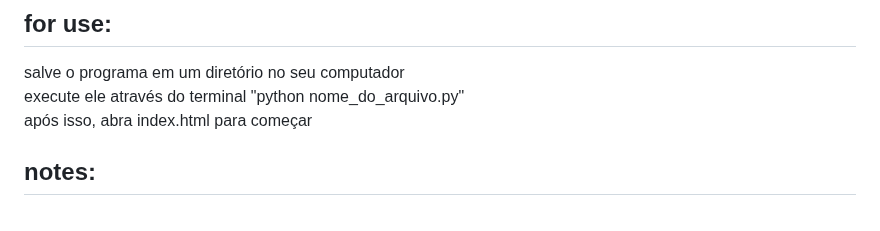
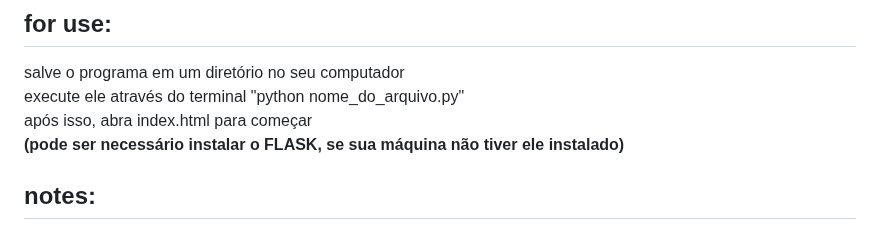
Before and after one commit to edgarvtt/Travel-Itinerary-Planner, a Markdown page: README.md, the part around the change. Rendered like a GitHub page.

```diff
--- a/README.md
+++ b/README.md
@@ -7,6 +7,7 @@ Hi👋🏽 This is my project in "Projeto de Software", below are the conceptual
 salve o programa em um diretório no seu computador <br/>
 execute ele através do terminal "python nome_do_arquivo.py" <br/>
 após isso, abra index.html para começar <br/>
+**(pode ser necessário instalar o FLASK, se sua máquina não tiver ele instalado)** </br>
 
 
 ## notes:
```
